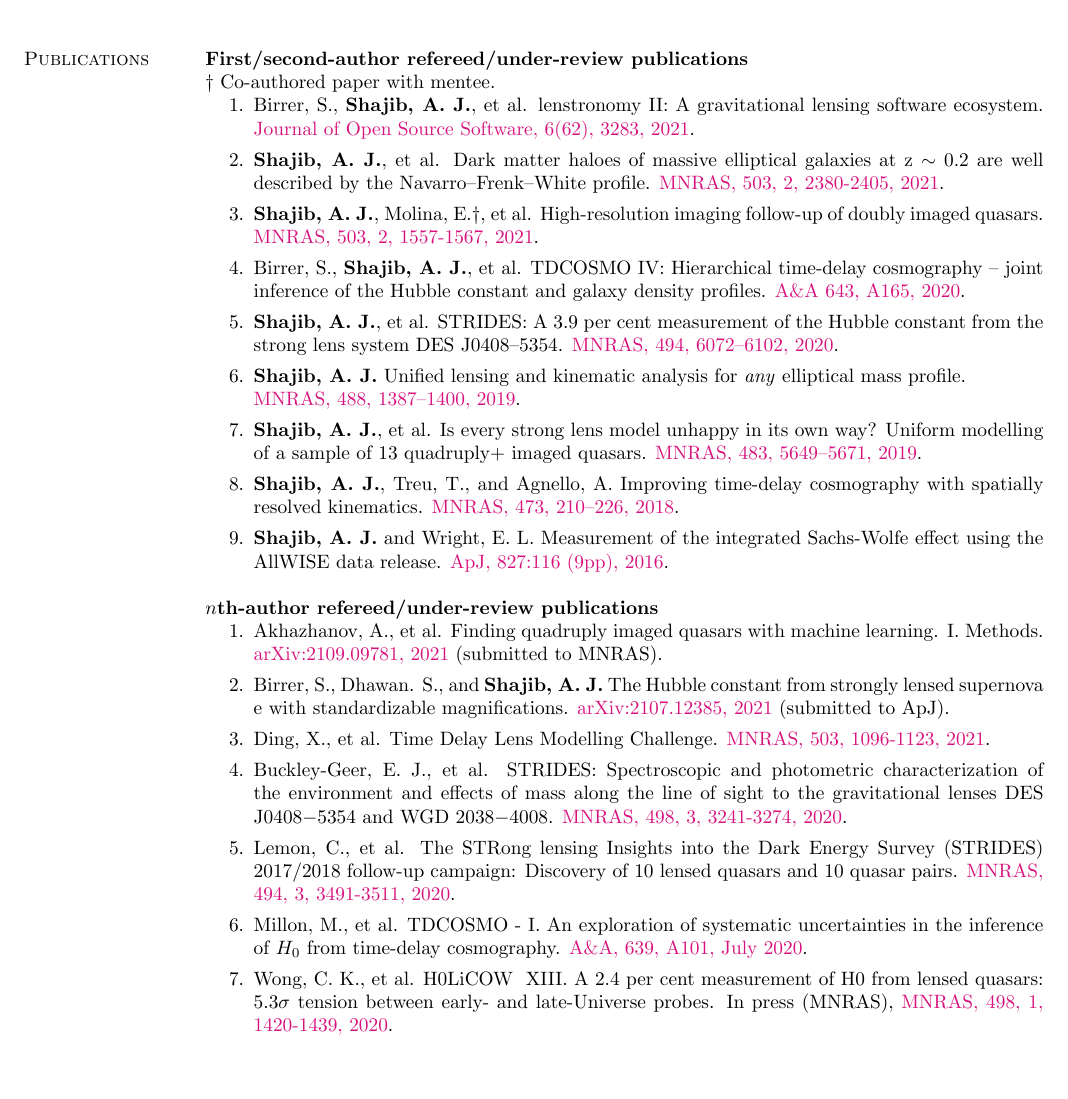
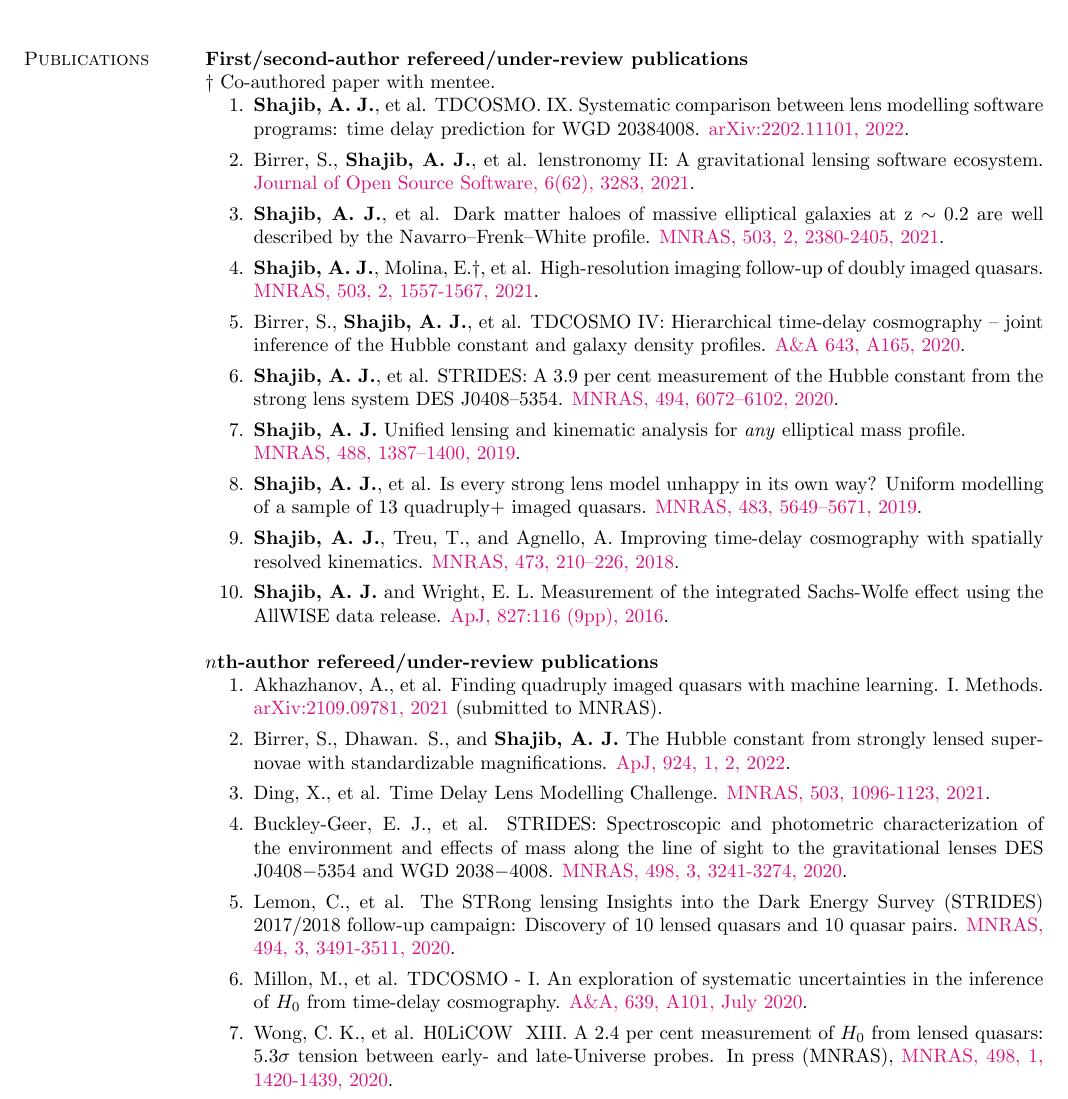
Before and after one commit to ajshajib/ajshajib.github.io, a LaTeX CV (cv/CV_ShajibAJ.tex): part of page 5 of 6, cut so that both start at the same text, the shorter picture padded with empty space. The pictures show the PDF file cv/CV_ShajibAJ.pdf that the author committed with the source.

Commit message:
Update CV

```diff
--- a/cv/CV_ShajibAJ.tex
+++ b/cv/CV_ShajibAJ.tex
@@ -375,6 +375,7 @@ Sloan Digital Sky Survey.
 \textbf{First/second-author refereed/under-review publications}
 \\ $\dagger$ Co-authored paper with mentee.
 \begin{enumerate}
+	\item \textbf{Shajib, A.~J.}, et al. TDCOSMO. IX. Systematic comparison between lens modelling software programs: time delay prediction for WGD 2038−4008. \href{https://arxiv.org/abs/2202.11101}{arXiv:2202.11101, 2022}.
 	\item Birrer, S., \textbf{Shajib, A.~J.}, et al. lenstronomy II: A gravitational lensing software ecosystem. \href{https://joss.theoj.org/papers/10.21105/joss.03283}{Journal of Open Source Software, 6(62), 3283, 2021}.
 	\item \textbf{Shajib, A.~J.}, et al. Dark matter haloes of massive elliptical galaxies at z $\sim$ 0.2 are well described by the Navarro--Frenk--White profile. \href{https://doi.org/10.1093/mnras/stab536}{MNRAS, 503, 2, 2380-2405, 2021}.
 	\item \textbf{Shajib, A. J.}, Molina, E.{$\dagger$}, et al. High-resolution imaging follow-up of doubly imaged quasars. \href{https://doi:10.1093/mnras/stab532}{MNRAS, 503, 2, 1557-1567, 2021}.
@@ -390,13 +391,13 @@ Sloan Digital Sky Survey.
 \textbf{$n$th-author refereed/under-review publications}
 \begin{enumerate}
 	\item Akhazhanov, A., et al. Finding quadruply imaged quasars with machine learning. I. Methods. \href{https://arxiv.org/abs/2109.09781}{arXiv:2109.09781, 2021} (submitted to MNRAS).
-	\item Birrer, S., Dhawan. S., and \textbf{Shajib, A.~J.} The Hubble constant from strongly lensed supernova e with standardizable magnifications. \href{https://arxiv.org/abs/2107.12385}{arXiv:2107.12385, 2021} (submitted to ApJ).
+	\item Birrer, S., Dhawan. S., and \textbf{Shajib, A.~J.} The Hubble constant from strongly lensed supernovae with standardizable magnifications. \href{https://iopscience.iop.org/article/10.3847/1538-4357/ac323a}{ApJ, 924, 1, 2, 2022}.
 	\item Ding, X., et al. Time Delay Lens Modelling Challenge. \href{https://ui.adsabs.harvard.edu/abs/2021MNRAS.503.1096D/abstract}{MNRAS, 503, 1096-1123, 2021}.
 	\item Buckley-Geer, E. J., et al. STRIDES: Spectroscopic and photometric characterization of the environment and effects of mass along the line of sight to the gravitational lenses DES J0408$-$5354 and WGD 2038$-$4008. \href{https://ui.adsabs.harvard.edu/abs/2020MNRAS.498.3241B/abstract}{MNRAS, 498, 3, 3241-3274, 2020}.
 	\item Lemon, C., et al. The STRong lensing Insights into the Dark Energy Survey (STRIDES) 2017/2018 follow-up campaign: Discovery of 10 lensed quasars and 10 quasar pairs. \href{https://doi.org/10.1093/mnras/staa652}{MNRAS, 494, 3, 3491-3511, 2020}.
 	\item Millon, M., et al. TDCOSMO - I. An exploration of systematic uncertainties in the inference of $H_0$ from time-delay cosmography. \href{https://doi.org/10.1051/0004-6361/201937351}{A\&A, 639, A101, July 2020}.
-	\item Wong, C. K., et al. H0LiCOW – XIII. A 2.4 per cent measurement of H0 from lensed quasars: 5.3$\sigma$ tension between early- and late-Universe probes. In press (MNRAS), \href{https://doi.org/10.1093/mnras/stz3094}{MNRAS, 498, 1, 1420-1439, 2020}.
-	\item Chen, G. C.-F., et al. A SHARP view of H0LiCOW: H0 from three time-delay gravitational lens systems with adaptive optics imaging. \href{https://academic.oup.com/mnras/article/doi/10.1093/mnras/stz2547/5568378/}{MNRAS, 490, 1743--1773, 2019}.
+	\item Wong, C. K., et al. H0LiCOW – XIII. A 2.4 per cent measurement of $H_0$ from lensed quasars: 5.3$\sigma$ tension between early- and late-Universe probes. In press (MNRAS), \href{https://doi.org/10.1093/mnras/stz3094}{MNRAS, 498, 1, 1420-1439, 2020}.
+	\item Chen, G. C.-F., et al. A SHARP view of H0LiCOW: $H_0$ from three time-delay gravitational lens systems with adaptive optics imaging. \href{https://academic.oup.com/mnras/article/doi/10.1093/mnras/stz2547/5568378/}{MNRAS, 490, 1743--1773, 2019}.
 	\item Taubenberger, S., et al. The Hubble Constant determined through an inverse distance ladder including quasar time delays and Type Ia supernovae. \href{https://www.aanda.org/articles/aa/abs/2019/08/aa35980-19/aa35980-19.html}{A\&A, 628, L7, 2019}.
 	\item Rusu, C. E., et al. H0LiCOW XII. Lens mass model of WFI2033-4723 and blind measurement of its time-delay distance and $H_0$. \href{http://adsabs.harvard.edu/abs/2019arXiv190509338R}{MNRAS, 498, 1, 2020, 1420-1439, 2020}.
 	\item Sluse, D., et al. H0LiCOW X: Spectroscopic/imaging survey and galaxy-group identification around the strong gravitational lens system WFI2033-4723. \href{https://academic.oup.com/mnras/article/doi/10.1093/mnras/stz2483/5561514/}{MNRAS, 490, 613--633, 2019}.
```
Also changed, not shown: cv/CV_ShajibAJ.pdf, cv/CV_ShajibAJ.tex (4 more changed lines), 1 other file.
